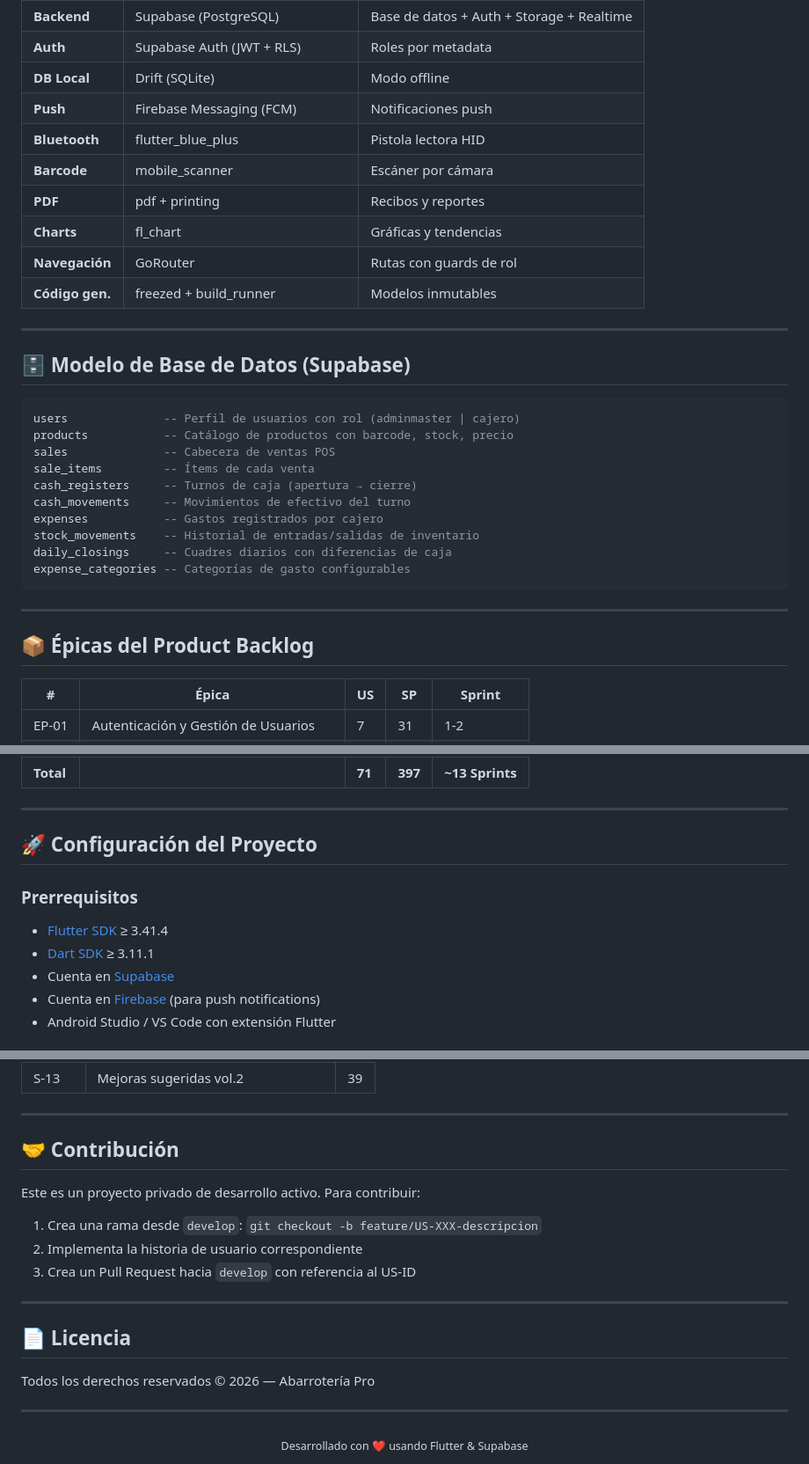
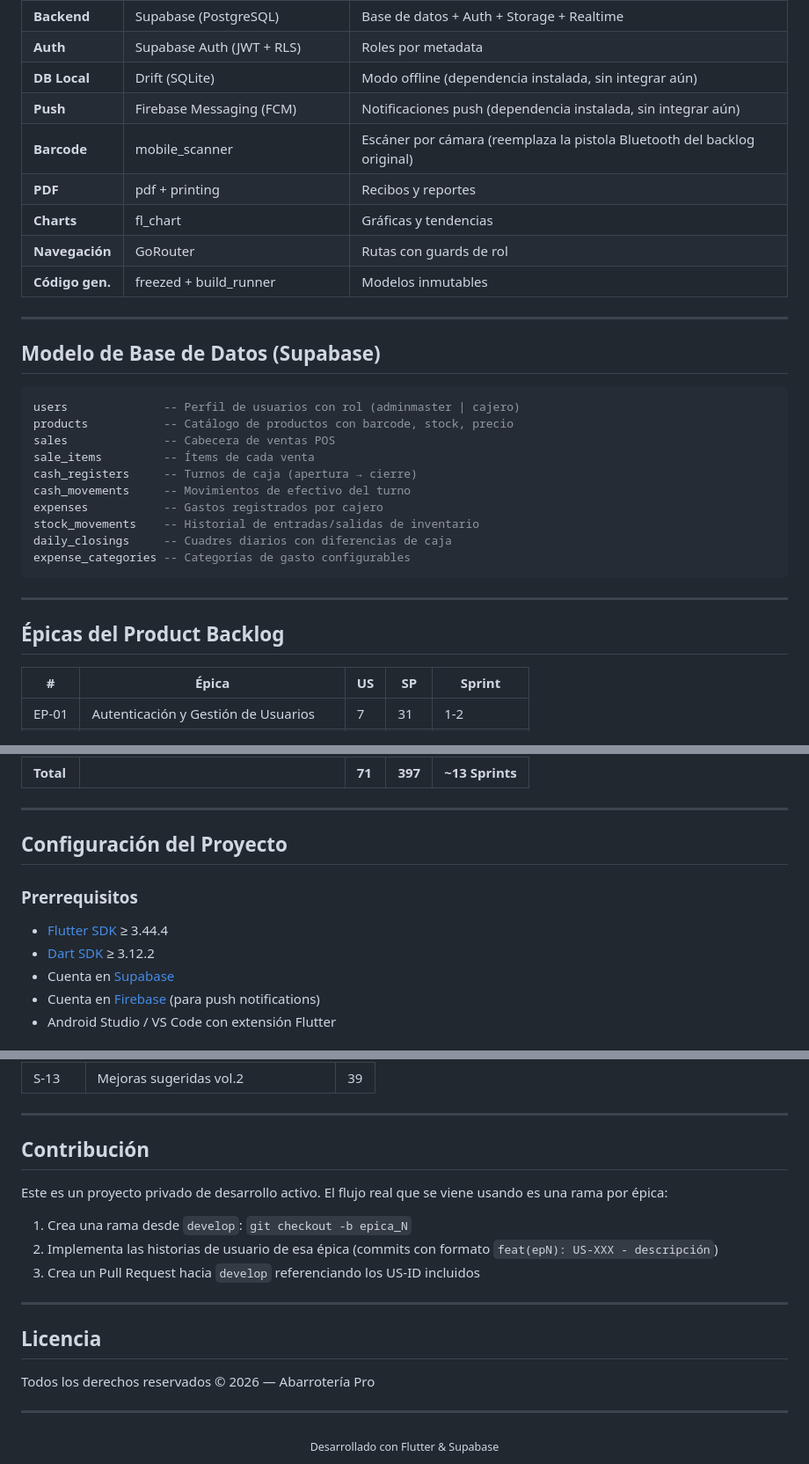
Before and after one commit to johan-850/SIstema_AS, a Markdown page: README.md, 3 parts joined by grey strips. Shown at 88% size. Rendered like a GitHub page.

````diff
--- a/README.md
+++ b/README.md
@@ -90,10 +85,9 @@ feature/
 | **Estado** | Riverpod 2.x + riverpod_generator | Gestión de estado reactivo |
 | **Backend** | Supabase (PostgreSQL) | Base de datos + Auth + Storage + Realtime |
 | **Auth** | Supabase Auth (JWT + RLS) | Roles por metadata |
-| **DB Local** | Drift (SQLite) | Modo offline |
-| **Push** | Firebase Messaging (FCM) | Notificaciones push |
-| **Bluetooth** | flutter_blue_plus | Pistola lectora HID |
-| **Barcode** | mobile_scanner | Escáner por cámara |
+| **DB Local** | Drift (SQLite) | Modo offline (dependencia instalada, sin integrar aún) |
+| **Push** | Firebase Messaging (FCM) | Notificaciones push (dependencia instalada, sin integrar aún) |
+| **Barcode** | mobile_scanner | Escáner por cámara (reemplaza la pistola Bluetooth del backlog original) |
 | **PDF** | pdf + printing | Recibos y reportes |
 | **Charts** | fl_chart | Gráficas y tendencias |
 | **Navegación** | GoRouter | Rutas con guards de rol |
@@ -101,7 +95,7 @@ feature/
 
 ---
 
-## 🗄️ Modelo de Base de Datos (Supabase)
+## Modelo de Base de Datos (Supabase)
 
 ```sql
 users              -- Perfil de usuarios con rol (adminmaster | cajero)
@@ -118,7 +112,7 @@ expense_categories -- Categorías de gasto configurables
 
 ---
 
-## 📦 Épicas del Product Backlog
+## Épicas del Product Backlog
 
 | # | Épica | US | SP | Sprint |
 |---|-------|----|----|--------|
@@ -138,12 +132,12 @@ expense_categories -- Categorías de gasto configurables
 
 ---
 
-## 🚀 Configuración del Proyecto
+## Configuración del Proyecto
 
 ### Prerrequisitos
 
-- [Flutter SDK](https://flutter.dev) ≥ 3.41.4
-- [Dart SDK](https://dart.dev) ≥ 3.11.1
+- [Flutter SDK](https://flutter.dev) ≥ 3.44.4
+- [Dart SDK](https://dart.dev) ≥ 3.12.2
 - Cuenta en [Supabase](https://supabase.com)
 - Cuenta en [Firebase](https://firebase.google.com) (para push notifications)
 - Android Studio / VS Code con extensión Flutter
@@ -250,22 +253,22 @@ Ejecuta el script en **SQL Editor** de tu proyecto Supabase:
 
 ---
 
-## 🤝 Contribución
+## Contribución
 
-Este es un proyecto privado de desarrollo activo. Para contribuir:
+Este es un proyecto privado de desarrollo activo. El flujo real que se viene usando es una rama por épica:
 
-1. Crea una rama desde `develop`: `git checkout -b feature/US-XXX-descripcion`
-2. Implementa la historia de usuario correspondiente
-3. Crea un Pull Request hacia `develop` con referencia al US-ID
+1. Crea una rama desde `develop`: `git checkout -b epica_N`
+2. Implementa las historias de usuario de esa épica (commits con formato `feat(epN): US-XXX - descripción`)
+3. Crea un Pull Request hacia `develop` referenciando los US-ID incluidos
 
 ---
 
-## 📄 Licencia
+## Licencia
 
 Todos los derechos reservados © 2026 — Abarrotería Pro
 
 ---
 
 <div align="center">
-  <sub>Desarrollado con ❤️ usando Flutter & Supabase</sub>
+  <sub>Desarrollado con Flutter & Supabase</sub>
 </div>
````
Also changed, not shown: other parts of README.md (+49 -45 lines).
